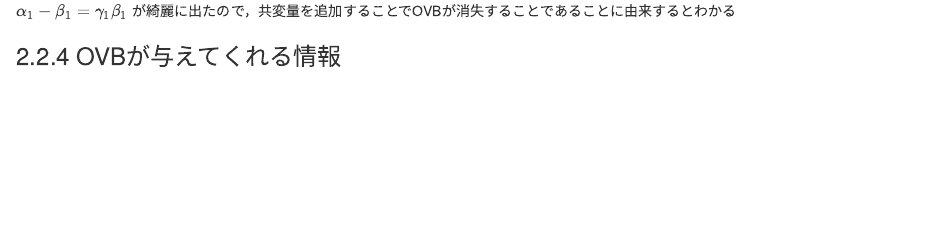
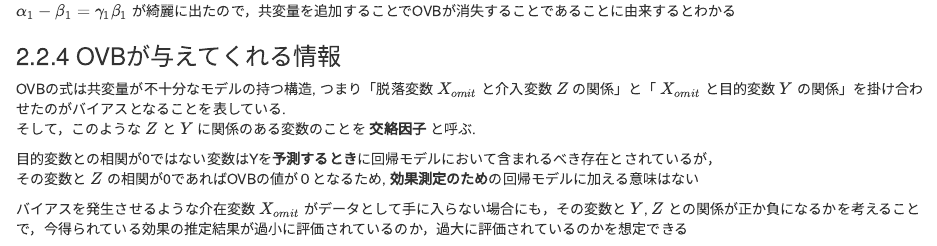
Before and after one commit to hal0511/study_01_effect_validation, an R Markdown document (chapter02.Rmd): the page in a window 1100 px wide, from 5140 px down. Rendered offline with R 4.5, knitr and Pandoc, with nearby package versions; the code chunks are not run, so their results and figures are left out.

Commit message:
[add] 2.2.4 OVBが与えてくれる情報

```diff
--- a/chapter02.Rmd
+++ b/chapter02.Rmd
@@ -303,3 +303,11 @@ OVB # 0.02805398
 $\alpha_1 - \beta_1 = \gamma_1 \beta_1$ が綺麗に出たので，共変量を追加することでOVBが消失することであることに由来するとわかる
 
 ### 2.2.4 OVBが与えてくれる情報
+
+OVBの式は共変量が不十分なモデルの持つ構造, つまり「脱落変数 $X_{omit}$ と介入変数 $Z$ の関係」と「 $X_{omit}$ と目的変数 $Y$ の関係」を掛け合わせたのがバイアスとなることを表している.\
+そして，このような $Z$ と $Y$ に関係のある変数のことを **交絡因子** と呼ぶ.
+
+目的変数との相関が0ではない変数はYを**予測するとき**に回帰モデルにおいて含まれるべき存在とされているが，\
+その変数と $Z$ の相関が0であればOVBの値が０となるため, **効果測定のため**の回帰モデルに加える意味はない
+
+バイアスを発生させるような介在変数 $X_{omit}$ がデータとして手に入らない場合にも，その変数と $Y$, $Z$ との関係が正か負になるかを考えることで，今得られている効果の推定結果が過小に評価されているのか，過大に評価されているのかを想定できる
```
